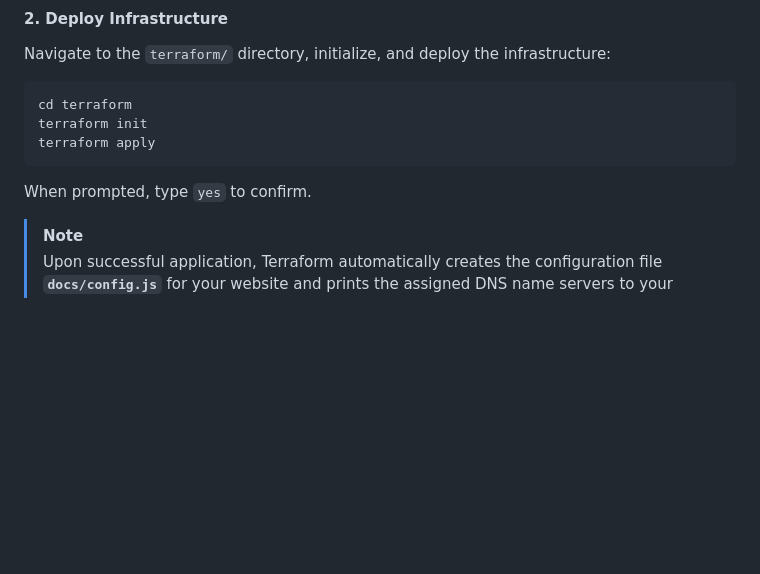
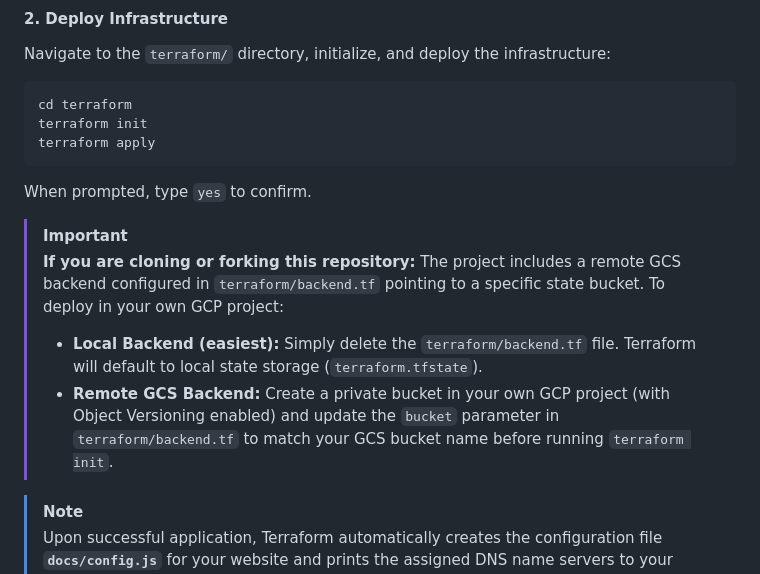
Before and after one commit to ARodrigue7/gcp-minecraft-ondemand, a Markdown page: README.md, the part around the change. Drawn GitHub-style; blank space fills up the shorter version.

Commit message:
Doc: Document remote GCS backend setup instructions for cloners

````diff
--- a/README.md
+++ b/README.md
@@ -85,6 +85,14 @@ terraform init
 terraform apply
 ```
 When prompted, type `yes` to confirm.
+
+> [!IMPORTANT]
+> **If you are cloning or forking this repository:**
+> The project includes a remote GCS backend configured in `terraform/backend.tf` pointing to a specific state bucket.
+> To deploy in your own GCP project:
+> * **Local Backend (easiest):** Simply delete the `terraform/backend.tf` file. Terraform will default to local state storage (`terraform.tfstate`).
+> * **Remote GCS Backend:** Create a private bucket in your own GCP project (with Object Versioning enabled) and update the `bucket` parameter in `terraform/backend.tf` to match your GCS bucket name before running `terraform init`.
+
 
 > [!NOTE]
 > Upon successful application, Terraform automatically creates the configuration file **`docs/config.js`** for your website and prints the assigned DNS name servers to your console.
````
